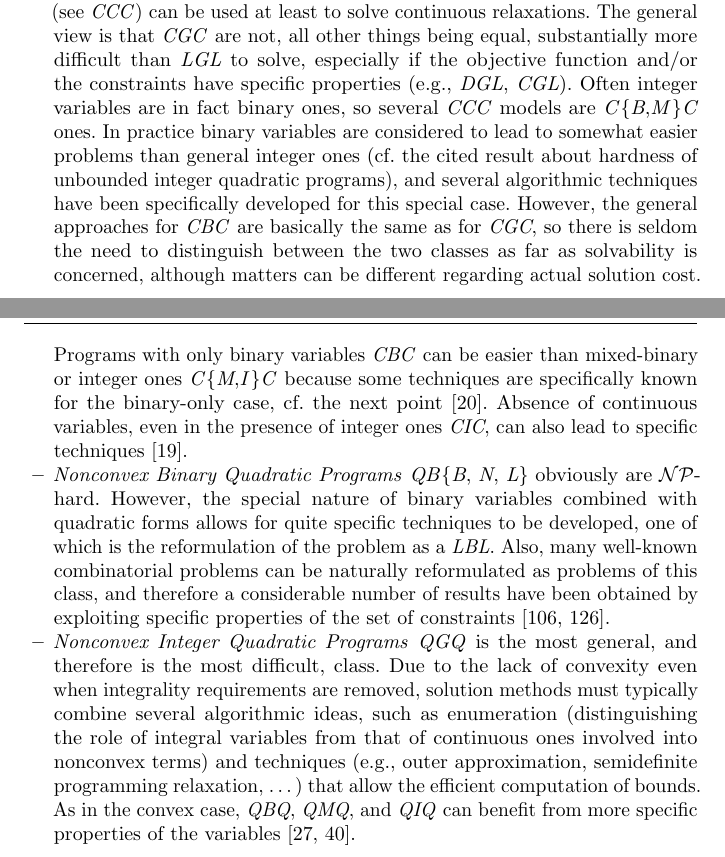
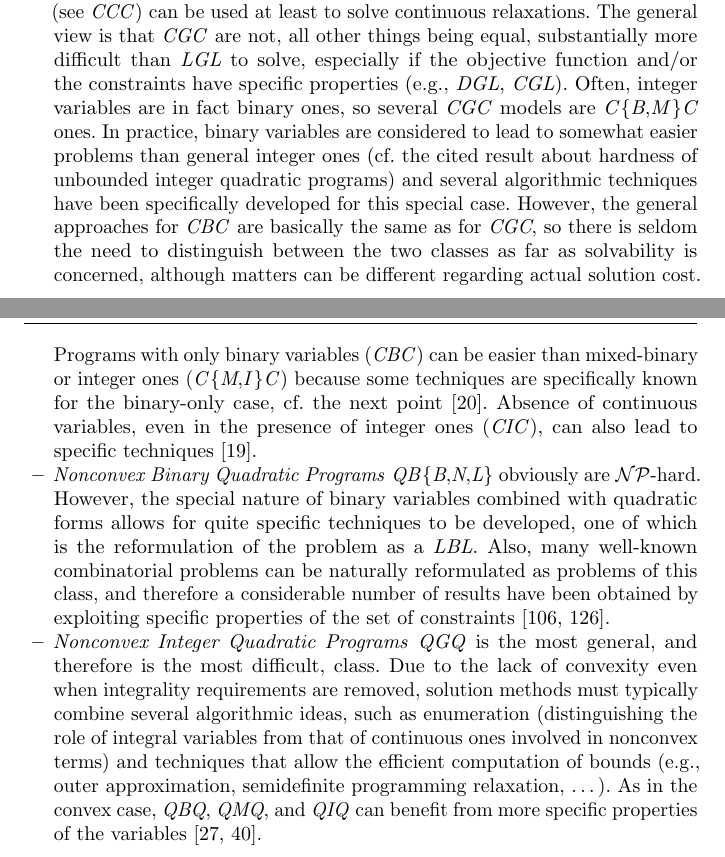
Before and after one commit to fabiofurini/QPLIB, a LaTeX paper (QPLIB.tex, which reads QPLIB-2.2.tex): two parts of pages 11 and 12 of 44, joined at a grey line, cut so that both start at the same text. Compiled offline with pdfLaTeX.

Commit message:
bugfix and minor changes in QP classes

```diff
--- a/QPLIB-2.2.tex
+++ b/QPLIB-2.2.tex
@@ -111,11 +111,11 @@ The proposed taxonomy can then be used to describe the main classes of QP accord
  %
  \item \emph{Nonconvex Continuous Quadratic Programs} \textit{QCQ} are generally $\mathcal{NP}$-hard, even if the constraints are very specific (\textit{QCB}) and only a single eigenvalue of $Q^0$ is negative \cite{Hemmecke2010}. They therefore require enumerative techniques, such as spatial Branch\&Bound \cite{FV90,BeLeLiMaWa08}, to be solved to optimality. Of course, local approaches are available that are able to efficiently provide saddle points (hopefully, local optima) of the \textit{CQC}, but providing global guarantees about the quality of the obtained solutions is challenging. In our library we have specifically focused on  \emph{exact} solution of the instances.
   %
- \item \emph{Convex Integer Quadratic Programs} \textit{CGC} are, in general, $\mathcal{NP}$-hard, and therefore require enumerative techniques to be solved. However, convexity of the objective function and constraints implies that efficient techniques (see \textit{CCC}) can be used at least to solve continuous relaxations. The general view is that \textit{CGC} are not, all other things being equal,  substantially more difficult than \textit{LGL} to solve, especially if the objective function and/or the constraints have specific properties (e.g., \textit{DGL}, \textit{CGL}). Often integer variables are in fact binary ones, so several \textit{CCC} models are \textit{C}\{\textit{B},\textit{M}\}\textit{C} ones. In practice binary variables are considered to lead to somewhat easier problems than general integer ones (cf.~the cited result about hardness of unbounded integer quadratic programs), and several algorithmic techniques have been specifically developed for this special case. However, the general approaches for \textit{CBC} are basically the same as for \textit{CGC}, so there is seldom the need to distinguish between the two classes as far as solvability is concerned, although matters can be different regarding actual solution cost. Programs with only binary variables \textit{CBC} can be easier than mixed-binary or integer ones \textit{C}\{\textit{M},\textit{I}\}\textit{C} because some techniques are specifically known for the binary-only case, cf.~the next point \cite{BEP09}. Absence of continuous variables, even in the presence of integer ones \textit{CIC}, can also lead to specific techniques \cite{BEL13}.
+ \item \emph{Convex Integer Quadratic Programs} \textit{CGC} are, in general, $\mathcal{NP}$-hard, and therefore require enumerative techniques to be solved. However, convexity of the objective function and constraints implies that efficient techniques (see \textit{CCC}) can be used at least to solve continuous relaxations. The general view is that \textit{CGC} are not, all other things being equal,  substantially more difficult than \textit{LGL} to solve, especially if the objective function and/or the constraints have specific properties (e.g., \textit{DGL}, \textit{CGL}). Often, integer variables are in fact binary ones, so several \textit{CGC} models are \textit{C}\{\textit{B},\textit{M}\}\textit{C} ones. In practice, binary variables are considered to lead to somewhat easier problems than general integer ones (cf.~the cited result about hardness of unbounded integer quadratic programs) and several algorithmic techniques have been specifically developed for this special case. However, the general approaches for \textit{CBC} are basically the same as for \textit{CGC}, so there is seldom the need to distinguish between the two classes as far as solvability is concerned, although matters can be different regarding actual solution cost. Programs with only binary variables (\textit{CBC}) can be easier than mixed-binary or integer ones (\textit{C}\{\textit{M},\textit{I}\}\textit{C}) because some techniques are specifically known for the binary-only case, cf.~the next point \cite{BEP09}. Absence of continuous variables, even in the presence of integer ones (\textit{CIC}), can also lead to specific techniques \cite{BEL13}.
   %
-  \item \emph{Nonconvex Binary Quadratic Programs} \textit{QB}\{\textit{B}, \textit{N}, \textit{L}\} obviously are $\mathcal{NP}$-hard. However, the special nature of binary variables combined with quadratic forms allows for quite specific techniques to be developed, one of which is the reformulation of the problem as a \textit{LBL}. Also, many well-known combinatorial problems can be naturally reformulated as problems of this class, and therefore a considerable number of results have been obtained by exploiting specific properties of the set of constraints \cite{Rendl2008,Loiola2007657}.
+  \item \emph{Nonconvex Binary Quadratic Programs} \textit{QB}\{\textit{B},\textit{N},\textit{L}\} obviously are $\mathcal{NP}$-hard. However, the special nature of binary variables combined with quadratic forms allows for quite specific techniques to be developed, one of which is the reformulation of the problem as a \textit{LBL}. Also, many well-known combinatorial problems can be naturally reformulated as problems of this class, and therefore a considerable number of results have been obtained by exploiting specific properties of the set of constraints \cite{Rendl2008,Loiola2007657}.
   %
-  \item \emph{Nonconvex Integer Quadratic Programs} \textit{QGQ} is the most general, and therefore is the most difficult, class. Due to the lack of convexity even when integrality requirements are removed, solution methods must typically combine several algorithmic ideas, such as enumeration (distinguishing the role of integral variables from that of continuous ones involved into nonconvex terms) and techniques (e.g., outer approximation, semidefinite programming relaxation, \ldots) that allow the efficient computation of bounds. As in the convex case, \textit{QBQ}, \textit{QMQ}, and \textit{QIQ} can benefit from more specific properties of the variables \cite{Buchheim2013,Dong2016}.
+  \item \emph{Nonconvex Integer Quadratic Programs} \textit{QGQ} is the most general, and therefore is the most difficult, class. Due to the lack of convexity even when integrality requirements are removed, solution methods must typically combine several algorithmic ideas, such as enumeration (distinguishing the role of integral variables from that of continuous ones involved in nonconvex terms) and techniques that allow the efficient computation of bounds (e.g., outer approximation, semidefinite programming relaxation, \ldots). As in the convex case, \textit{QBQ}, \textit{QMQ}, and \textit{QIQ} can benefit from more specific properties of the variables \cite{Buchheim2013,Dong2016}.
 \end{itemize}
 %
 This description is deliberately coarse; each of these classes can be subdivided into several others on the grounds of more detailed information about structures present in their constraints/objective function. These can have a significant algorithmic impact, and therefore can be of interest to researchers. Common structures are, e.g., network flows \cite{FrFG16,FrGaSc14,FrGaSt16a,FGGP11,tadayon-smith:2013} or knapsack-type linear constraints \cite{FrFG16,FrGo13b,FGGP11}, and semi-continuous variables \cite{FrFG16,FrGaSc14,FrGaSt16a,FrGe06a,FrGe07a,FrGe09a,FGGP11}, or the fact that a nonconvex quadratic objective function/constraint can be reformulated as a second-order cone (hence, convex) one \cite{FrFG16,FrGaSc14,FrGaSt16a,FrGe09a,FGGP11}. It would be very hard to collect a comprehensive list of all types of structures that might be of interest to any individual researcher, since these are as varied as the different possible approaches for specialized sub-classes of QP. For this reason we do not attempt such a more refined classification, and limit ourselves to the coarser one described in this section.
```
